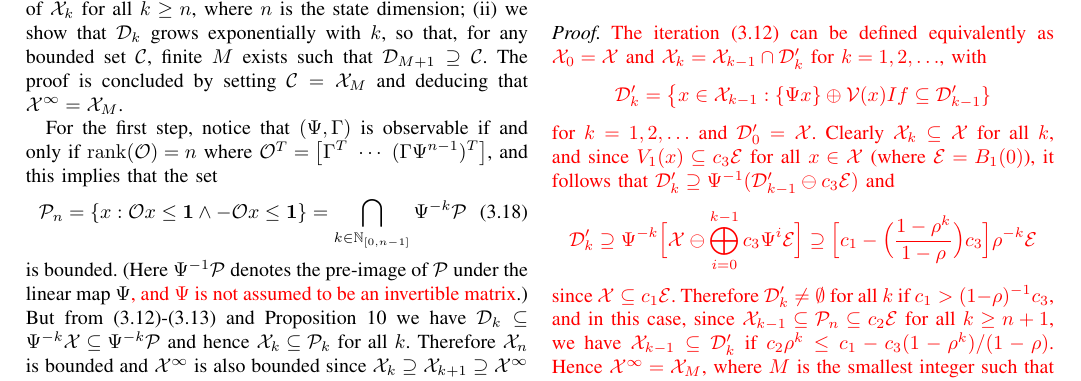
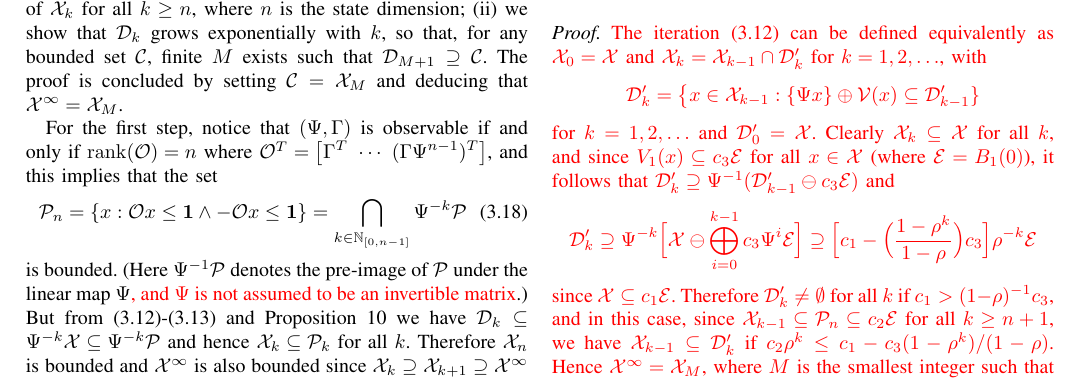
Before and after one commit to worc4021/TACsubmission, a LaTeX paper (draft.tex): part of page 6 of 12, cut so that both start at the same text. Compiled offline with pdfLaTeX.

Commit message:
corrected a typo in cor15

```diff
--- a/draft.tex
+++ b/draft.tex
@@ -1453,7 +1453,7 @@ M = \max \biggl\{ n ,
 %
 The iteration (\ref{eq:Xk:iteration}) can be defined  equivalently as $\X_0=\X$ and $\X_k = \X_{k-1} \cap \D_k^\prime$ for $k=1,2,\ldots$, with
 \[
-\D_k^\prime = \bigl\{ x\in\X_{k-1} : \{\Psi x\} \oplus \V(x) If \subseteq \D_{k-1}^\prime\}
+\D_k^\prime = \bigl\{ x\in\X_{k-1} : \{\Psi x\} \oplus \V(x) \subseteq \D_{k-1}^\prime\}
 \]
 for $k=1,2,\ldots$ and $\D_0^\prime=\X$. Clearly $\X_k\subseteq \X$ for all $k$, and since $V_1(x)\subseteq c_3\E$ for all $x\in\X$ (where $\E = B_1(0)$), it follows that $\D^\prime_k \supseteq \Psi^{-1}(\D_{k-1}^\prime \ominus c_3\E)$ and
 \[
```
